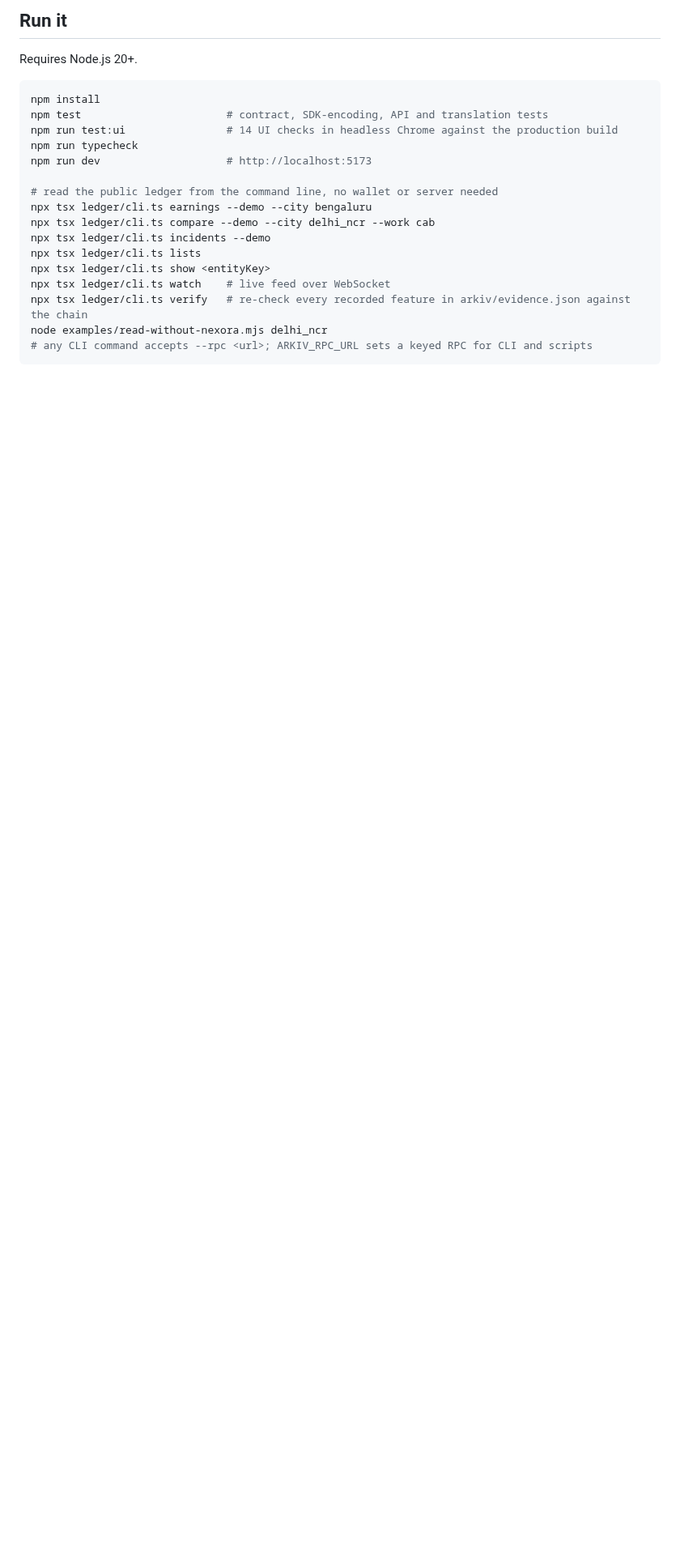
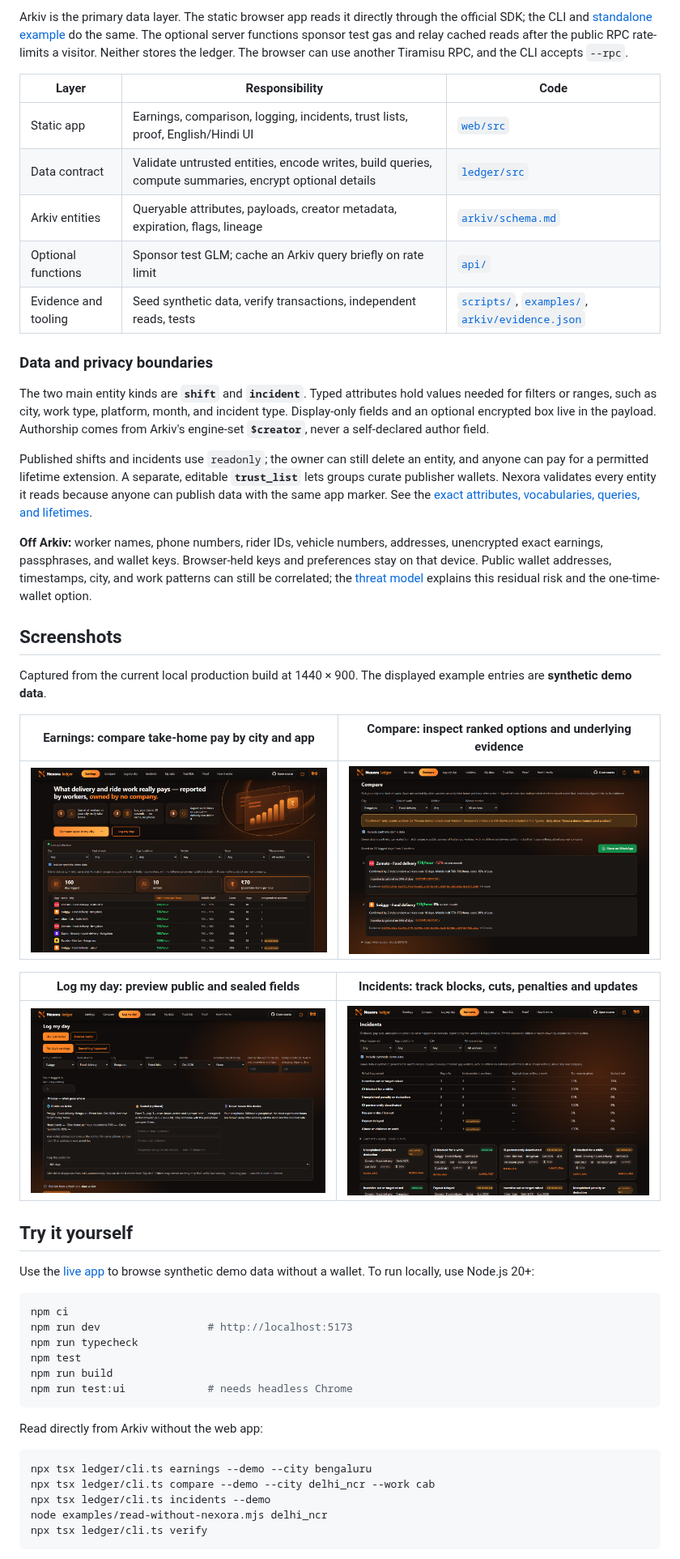
Before and after one commit to GuTS805/Nexora, a Markdown page: README.md, the part around one of its changes. Shown at 81% size. Drawn GitHub-style; pictures changed too: docs/assets/compare.png (added), docs/assets/earnings.png (added), docs/assets/incidents.png (added); blank space fills up the shorter version.

Commit message:
Document Nexora flows, architecture, and product screens

````diff
--- a/README.md
+++ b/README.md
@@ -57,25 +59,55 @@ docs/            SUBMISSION.md (per-track answers), THREAT_MODEL.md
 ```
 
-## Run it
+Arkiv is the primary data layer. The static browser app reads it directly through the official SDK; the CLI and [standalone example](examples/read-without-nexora.mjs) do the same. The optional server functions sponsor test gas and relay cached reads after the public RPC rate-limits a visitor. Neither stores the ledger. The browser can use another Tiramisu RPC, and the CLI accepts `--rpc`.
 
-Requires Node.js 20+.
+| Layer | Responsibility | Code |
+| --- | --- | --- |
+| Static app | Earnings, comparison, logging, incidents, trust lists, proof, English/Hindi UI | [`web/src`](web/src) |
+| Data contract | Validate untrusted entities, encode writes, build queries, compute summaries, encrypt optional details | [`ledger/src`](ledger/src) |
+| Arkiv entities | Queryable attributes, payloads, creator metadata, expiration, flags, lineage | [`arkiv/schema.md`](arkiv/schema.md) |
+| Optional functions | Sponsor test GLM; cache an Arkiv query briefly on rate limit | [`api/`](api) |
+| Evidence and tooling | Seed synthetic data, verify transactions, independent reads, tests | [`scripts/`](scripts), [`examples/`](examples), [`arkiv/evidence.json`](arkiv/evidence.json) |
+
+### Data and privacy boundaries
+
+The two main entity kinds are **`shift`** and **`incident`**. Typed attributes hold values needed for filters or ranges, such as city, work type, platform, month, and incident type. Display-only fields and an optional encrypted box live in the payload. Authorship comes from Arkiv's engine-set **`$creator`**, never a self-declared author field.
+
+Published shifts and incidents use `readonly`; the owner can still delete an entity, and anyone can pay for a permitted lifetime extension. A separate, editable **`trust_list`** lets groups curate publisher wallets. Nexora validates every entity it reads because anyone can publish data with the same app marker. See the [exact attributes, vocabularies, queries, and lifetimes](arkiv/schema.md).
+
+**Off Arkiv:** worker names, phone numbers, rider IDs, vehicle numbers, addresses, unencrypted exact earnings, passphrases, and wallet keys. Browser-held keys and preferences stay on that device. Public wallet addresses, timestamps, city, and work patterns can still be correlated; the [threat model](docs/THREAT_MODEL.md) explains this residual risk and the one-time-wallet option.
+
+## Screenshots
+
+Captured from the current local production build at 1440 × 900. The displayed example entries are **synthetic demo data**.
+
+| Earnings: compare take-home pay by city and app | Compare: inspect ranked options and underlying evidence |
+| --- | --- |
+| ![Earnings page with filters, synthetic data notice, summary cards and take-home pay table](docs/assets/earnings.png) | ![Compare page showing pay per hour, confirmation, month-on-month change and evidence links](docs/assets/compare.png) |
+
+| Log my day: preview public and sealed fields | Incidents: track blocks, cuts, penalties and updates |
+| --- | --- |
+| ![Log my day form showing the privacy preview before publishing](docs/assets/log.png) | ![Incidents page showing synthetic reports, summary table and linked cards](docs/assets/incidents.png) |
+
+## Try it yourself
+
+Use the [live app](https://nexora-pi-snowy.vercel.app) to browse synthetic demo data without a wallet. To run locally, use Node.js 20+:
 
 ```bash
-npm install
-npm test                       # contract, SDK-encoding, API and translation tests
-npm run test:ui                # 14 UI checks in headless Chrome against the production build
+npm ci
+npm run dev                 # http://localhost:5173
 npm run typecheck
-npm run dev                    # http://localhost:5173
+npm test
+npm run build
+npm run test:ui             # needs headless Chrome
+```
 
-# read the public ledger from the command line, no wallet or server needed
+Read directly from Arkiv without the web app:
+
+```bash
 npx tsx ledger/cli.ts earnings --demo --city bengaluru
 npx tsx ledger/cli.ts compare --demo --city delhi_ncr --work cab
 npx tsx ledger/cli.ts incidents --demo
-npx tsx ledger/cli.ts lists
-npx tsx ledger/cli.ts show <entityKey>
-npx tsx ledger/cli.ts watch    # live feed over WebSocket
-npx tsx ledger/cli.ts verify   # re-check every recorded feature in arkiv/evidence.json against the chain
 node examples/read-without-nexora.mjs delhi_ncr
-# any CLI command accepts --rpc <url>; ARKIV_RPC_URL sets a keyed RPC for CLI and scripts
+npx tsx ledger/cli.ts verify
 ```
 
````
Also changed, not shown: other parts of README.md (+62 -88 lines).
